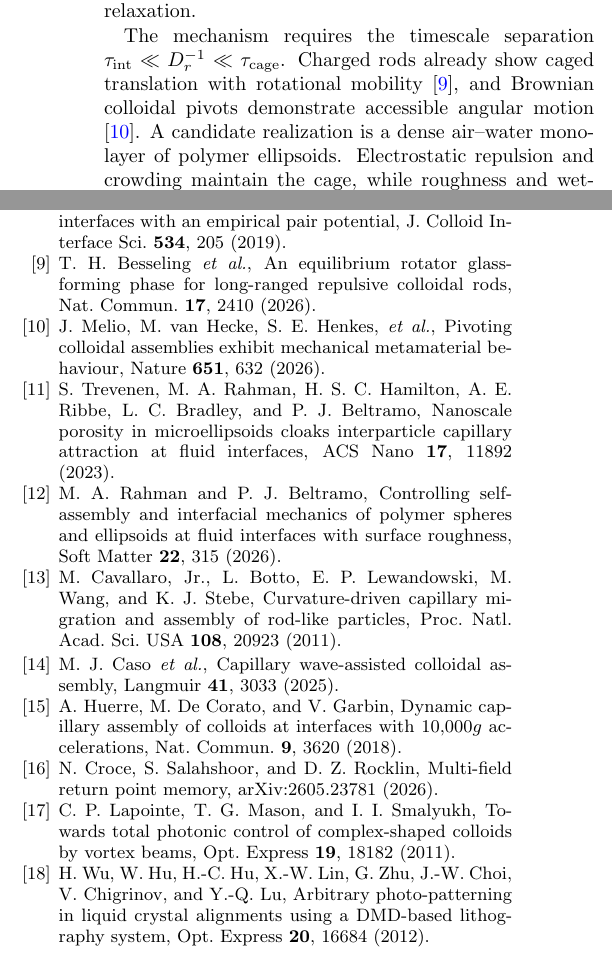
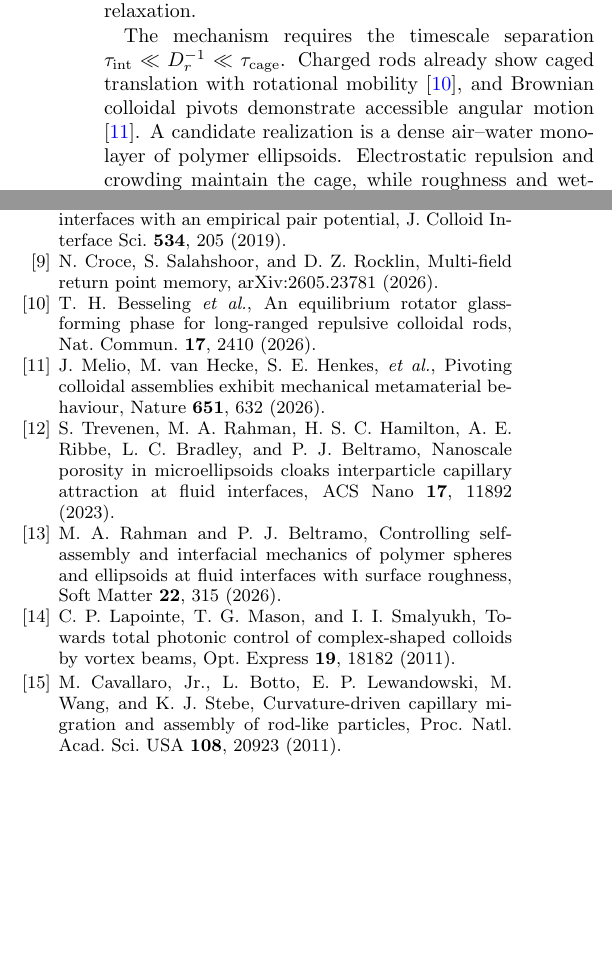
Before and after one commit to vbaulin/geometry-encoded-orientational-memory, a LaTeX paper (tex/rotating_colloids/rotating_colloids_prl_capillary.tex): two parts of the columns of pages 7 and 8 of 8, joined at a grey line, cut so that both start at the same text, the shorter picture padded with empty space. Compiled offline with pdfLaTeX.

Commit message:
Order Letter references by first citation

```diff
--- a/tex/rotating_colloids/rotating_colloids_prl_capillary.tex
+++ b/tex/rotating_colloids/rotating_colloids_prl_capillary.tex
@@ -465,6 +465,11 @@ A. M. Luo, J. Vermant, P. Ilg, Z. Zhang, and L. M. C. Sagis,
 Self-assembly of ellipsoidal particles at fluid--fluid interfaces with an empirical pair potential,
 J. Colloid Interface Sci. \textbf{534}, 205 (2019).
 
+\bibitem{croce2026}
+N. Croce, S. Salahshoor, and D. Z. Rocklin,
+Multi-field return point memory,
+arXiv:2605.23781 (2026).
+
 \bibitem{besseling2026}
 T. H. Besseling \textit{et al.},
 An equilibrium rotator glass-forming phase for long-ranged repulsive colloidal rods,
@@ -486,39 +491,16 @@ M. A. Rahman and P. J. Beltramo,
 Controlling self-assembly and interfacial mechanics of polymer spheres and ellipsoids at fluid interfaces with surface roughness,
 Soft Matter \textbf{22}, 315 (2026).
 
+\bibitem{lapointe2011}
+C. P. Lapointe, T. G. Mason, and I. I. Smalyukh,
+Towards total photonic control of complex-shaped colloids by vortex beams,
+Opt. Express \textbf{19}, 18182 (2011).
+
 \bibitem{cavallaro2011}
 M. Cavallaro, Jr., L. Botto, E. P. Lewandowski, M. Wang, and K. J. Stebe,
 Curvature-driven capillary migration and assembly of rod-like particles,
 Proc. Natl. Acad. Sci. USA \textbf{108}, 20923 (2011).
 
-\bibitem{caso2025}
-M. J. Caso \textit{et al.},
-Capillary wave-assisted colloidal assembly,
-Langmuir \textbf{41}, 3033 (2025).
-
-\bibitem{huerre2018}
-A. Huerre, M. De Corato, and V. Garbin,
-Dynamic capillary assembly of colloids at interfaces with 10,000\(g\)
-accelerations,
-Nat. Commun. \textbf{9}, 3620 (2018).
-
-\bibitem{croce2026}
-N. Croce, S. Salahshoor, and D. Z. Rocklin,
-Multi-field return point memory,
-arXiv:2605.23781 (2026).
-
-\bibitem{lapointe2011}
-C. P. Lapointe, T. G. Mason, and I. I. Smalyukh,
-Towards total photonic control of complex-shaped colloids by vortex beams,
-Opt. Express \textbf{19}, 18182 (2011).
-
-\bibitem{wu2012}
-H. Wu, W. Hu, H.-C. Hu, X.-W. Lin, G. Zhu, J.-W. Choi,
-V. Chigrinov, and Y.-Q. Lu,
-Arbitrary photo-patterning in liquid crystal alignments using a DMD-based
-lithography system,
-Opt. Express \textbf{20}, 16684 (2012).
-
 \end{thebibliography}
 
 \end{document}
```
Also changed, not shown: tex/rotating_colloids/rotating_colloids_prl_capillary.tex (6 more changed lines).
